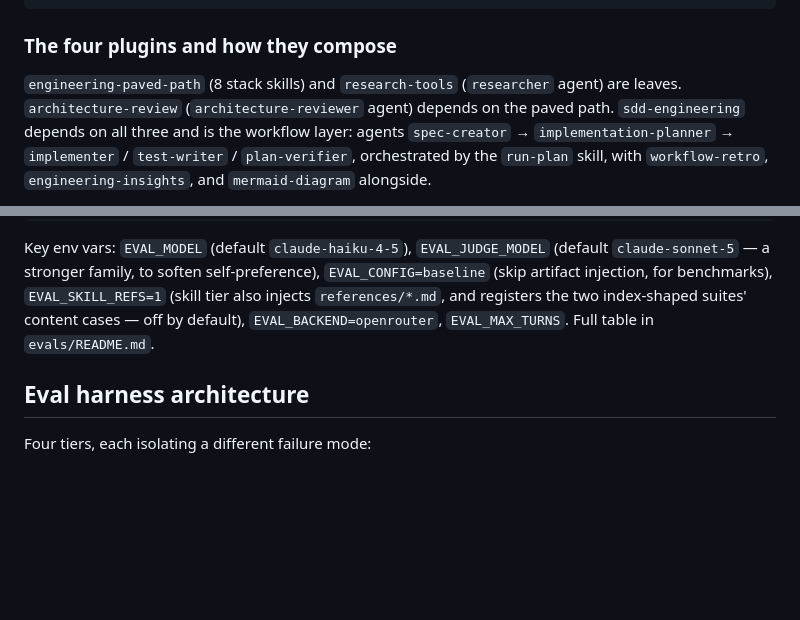
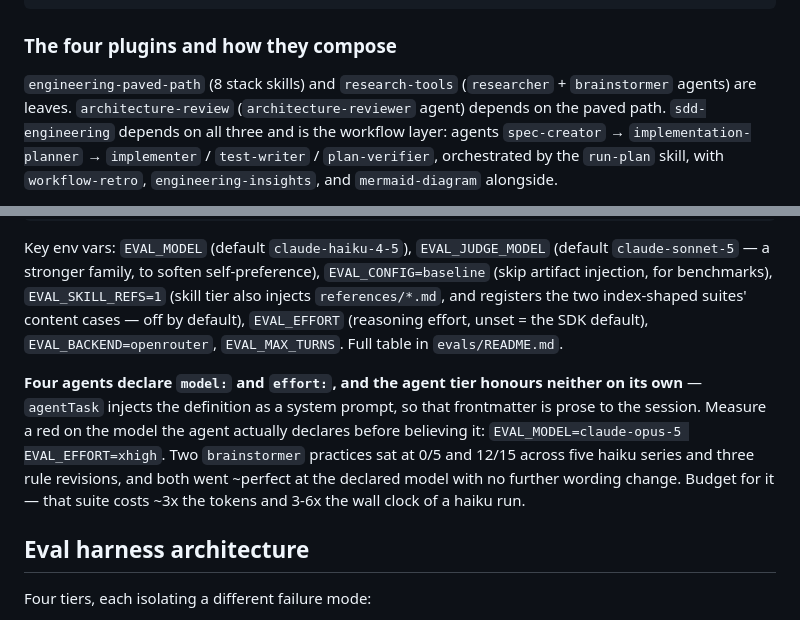
Before and after one commit to SyukPublic/ai-dev-toolkit, a Markdown page: CLAUDE.md, 2 parts joined by grey strips. Rendered like a GitHub page; blank space fills up the shorter version.

Commit message:
CLAUDE.md said research-tools ships one agent, and said nothing about measuring on the declared model
Two gaps in the tracked instructions, both of which would mislead the next
session.

The composition paragraph still described `research-tools` as the `researcher`
agent. It ships two now, and the one it omitted is the one whose placement needed
the most reasoning.

The eval section listed every knob except the new one, and more importantly said
nothing about the trap `EVAL_EFFORT` exists for: four agents here declare `model:`
and `effort:`, the agent tier honours neither on its own, and two brainstormer
practices sat red across five haiku series and three rule revisions before going
near-perfect at `claude-opus-5` + xhigh with no further wording change. That is a
repo-wide rule about reading a red, not a note about one agent, so it belongs
next to the command it changes — with the cost stated, since it is ~3x the tokens
and 3-6x the wall clock.

Co-Authored-By: Claude Opus 5 (1M context) <noreply@anthropic.com>

```diff
--- a/CLAUDE.md
+++ b/CLAUDE.md
@@ -43,8 +43,9 @@ docs/                             PLUGIN-GUIDELINES, RELEASES, SECURITY, DEPENDE
 
 ### The four plugins and how they compose
 
-`engineering-paved-path` (8 stack skills) and `research-tools` (`researcher` agent) are
-leaves. `architecture-review` (`architecture-reviewer` agent) depends on the paved path.
+`engineering-paved-path` (8 stack skills) and `research-tools` (`researcher` +
+`brainstormer` agents) are leaves. `architecture-review` (`architecture-reviewer` agent)
+depends on the paved path.
 `sdd-engineering` depends on all three and is the workflow layer: agents `spec-creator` →
 `implementation-planner` → `implementer` / `test-writer` / `plan-verifier`, orchestrated by
 the `run-plan` skill, with `workflow-retro`, `engineering-insights`, and `mermaid-diagram`
@@ -162,7 +163,16 @@ Key env vars: `EVAL_MODEL` (default `claude-haiku-4-5`), `EVAL_JUDGE_MODEL` (def
 `claude-sonnet-5` — a stronger family, to soften self-preference), `EVAL_CONFIG=baseline`
 (skip artifact injection, for benchmarks), `EVAL_SKILL_REFS=1` (skill tier also injects
 `references/*.md`, and registers the two index-shaped suites' content cases — off by default),
-`EVAL_BACKEND=openrouter`, `EVAL_MAX_TURNS`. Full table in `evals/README.md`.
+`EVAL_EFFORT` (reasoning effort, unset = the SDK default), `EVAL_BACKEND=openrouter`,
+`EVAL_MAX_TURNS`. Full table in `evals/README.md`.
+
+**Four agents declare `model:` and `effort:`, and the agent tier honours neither on its own** —
+`agentTask` injects the definition as a system prompt, so that frontmatter is prose to the
+session. Measure a red on the model the agent actually declares before believing it:
+`EVAL_MODEL=claude-opus-5 EVAL_EFFORT=xhigh`. Two `brainstormer` practices sat at 0/5 and 12/15
+across five haiku series and three rule revisions, and both went ~perfect at the declared model
+with no further wording change. Budget for it — that suite costs ~3x the tokens and 3-6x the wall
+clock of a haiku run.
 
 ## Eval harness architecture
 
```
